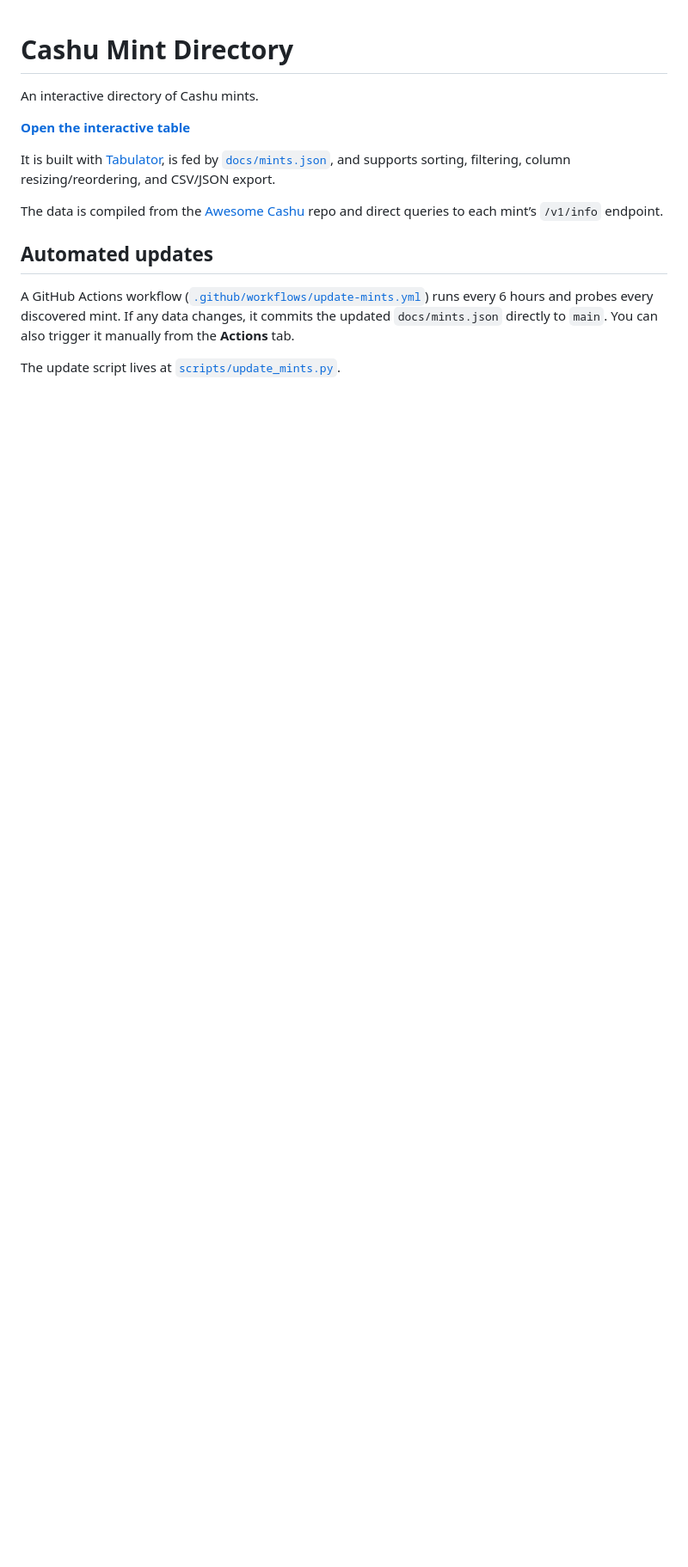
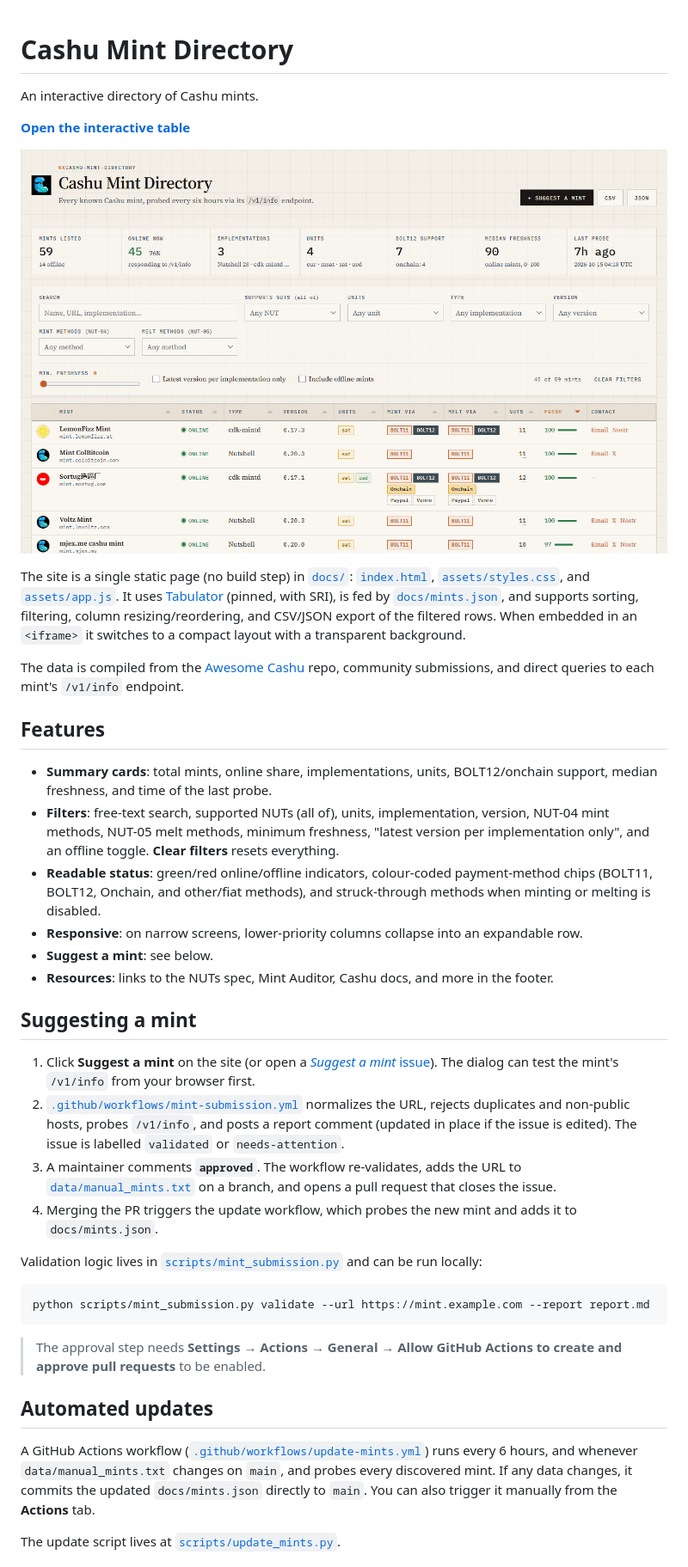
Before and after one commit to ye0man/cashu-mint-directory, a Markdown page: README.md, the part around the change printed below. Shown: that part at 86% size. Rendered like a GitHub page; pictures changed too: docs/assets/screenshot.png (added); blank space fills up the shorter version.

````diff
--- a/README.md
+++ b/README.md
@@ -4,12 +4,38 @@ An interactive directory of Cashu mints.
 
 **[Open the interactive table](https://ye0man.github.io/cashu-mint-directory/)**
 
-It is built with [Tabulator](https://tabulator.info/), is fed by [`docs/mints.json`](./docs/mints.json), and supports sorting, filtering, column resizing/reordering, and CSV/JSON export.
+![Cashu Mint Directory](./docs/assets/screenshot.png)
 
-The data is compiled from the [Awesome Cashu](https://github.com/cashubtc/awesome-cashu) repo and direct queries to each mint’s `/v1/info` endpoint.
+The site is a single static page (no build step) in [`docs/`](./docs): [`index.html`](./docs/index.html), [`assets/styles.css`](./docs/assets/styles.css), and [`assets/app.js`](./docs/assets/app.js). It uses [Tabulator](https://tabulator.info/) (pinned, with SRI), is fed by [`docs/mints.json`](./docs/mints.json), and supports sorting, filtering, column resizing/reordering, and CSV/JSON export of the filtered rows. When embedded in an `<iframe>` it switches to a compact layout with a transparent background.
+
+The data is compiled from the [Awesome Cashu](https://github.com/cashubtc/awesome-cashu) repo, community submissions, and direct queries to each mint's `/v1/info` endpoint.
+
+## Features
+
+- **Summary cards**: total mints, online share, implementations, units, BOLT12/onchain support, median freshness, and time of the last probe.
+- **Filters**: free-text search, supported NUTs (all of), units, implementation, version, NUT-04 mint methods, NUT-05 melt methods, minimum freshness, "latest version per implementation only", and an offline toggle. **Clear filters** resets everything.
+- **Readable status**: green/red online/offline indicators, colour-coded payment-method chips (BOLT11, BOLT12, Onchain, and other/fiat methods), and struck-through methods when minting or melting is disabled.
+- **Responsive**: on narrow screens, lower-priority columns collapse into an expandable row.
+- **Suggest a mint**: see below.
+- **Resources**: links to the NUTs spec, Mint Auditor, Cashu docs, and more in the footer.
+
+## Suggesting a mint
+
+1. Click **Suggest a mint** on the site (or open a [*Suggest a mint* issue](https://github.com/ye0man/cashu-mint-directory/issues/new?template=suggest-mint.yml)). The dialog can test the mint's `/v1/info` from your browser first.
+2. [`.github/workflows/mint-submission.yml`](./.github/workflows/mint-submission.yml) normalizes the URL, rejects duplicates and non-public hosts, probes `/v1/info`, and posts a report comment (updated in place if the issue is edited). The issue is labelled `validated` or `needs-attention`.
+3. A maintainer comments **`approved`**. The workflow re-validates, adds the URL to [`data/manual_mints.txt`](./data/manual_mints.txt) on a branch, and opens a pull request that closes the issue.
+4. Merging the PR triggers the update workflow, which probes the new mint and adds it to `docs/mints.json`.
+
+Validation logic lives in [`scripts/mint_submission.py`](./scripts/mint_submission.py) and can be run locally:
+
+```sh
+python scripts/mint_submission.py validate --url https://mint.example.com --report report.md
+```
+
+> The approval step needs **Settings → Actions → General → Allow GitHub Actions to create and approve pull requests** to be enabled.
 
 ## Automated updates
 
-A GitHub Actions workflow ([`.github/workflows/update-mints.yml`](./.github/workflows/update-mints.yml)) runs every 6 hours and probes every discovered mint. If any data changes, it commits the updated `docs/mints.json` directly to `main`. You can also trigger it manually from the **Actions** tab.
+A GitHub Actions workflow ([`.github/workflows/update-mints.yml`](./.github/workflows/update-mints.yml)) runs every 6 hours, and whenever `data/manual_mints.txt` changes on `main`, and probes every discovered mint. If any data changes, it commits the updated `docs/mints.json` directly to `main`. You can also trigger it manually from the **Actions** tab.
 
 The update script lives at [`scripts/update_mints.py`](./scripts/update_mints.py).
````
Also changed, not shown: other parts of README.md (+11 -3 lines), docs/README.md (+6 -9 lines), 10 other files.
